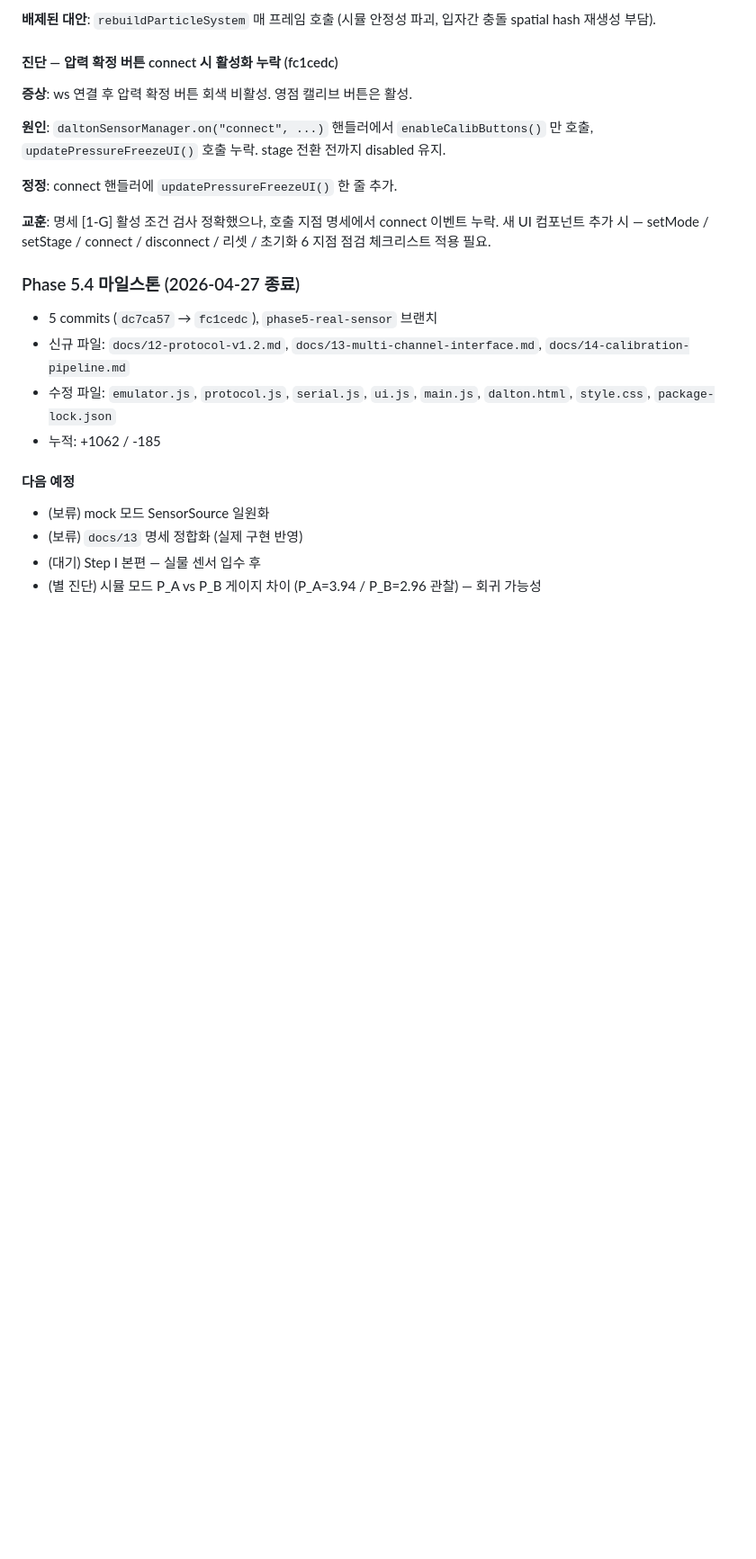
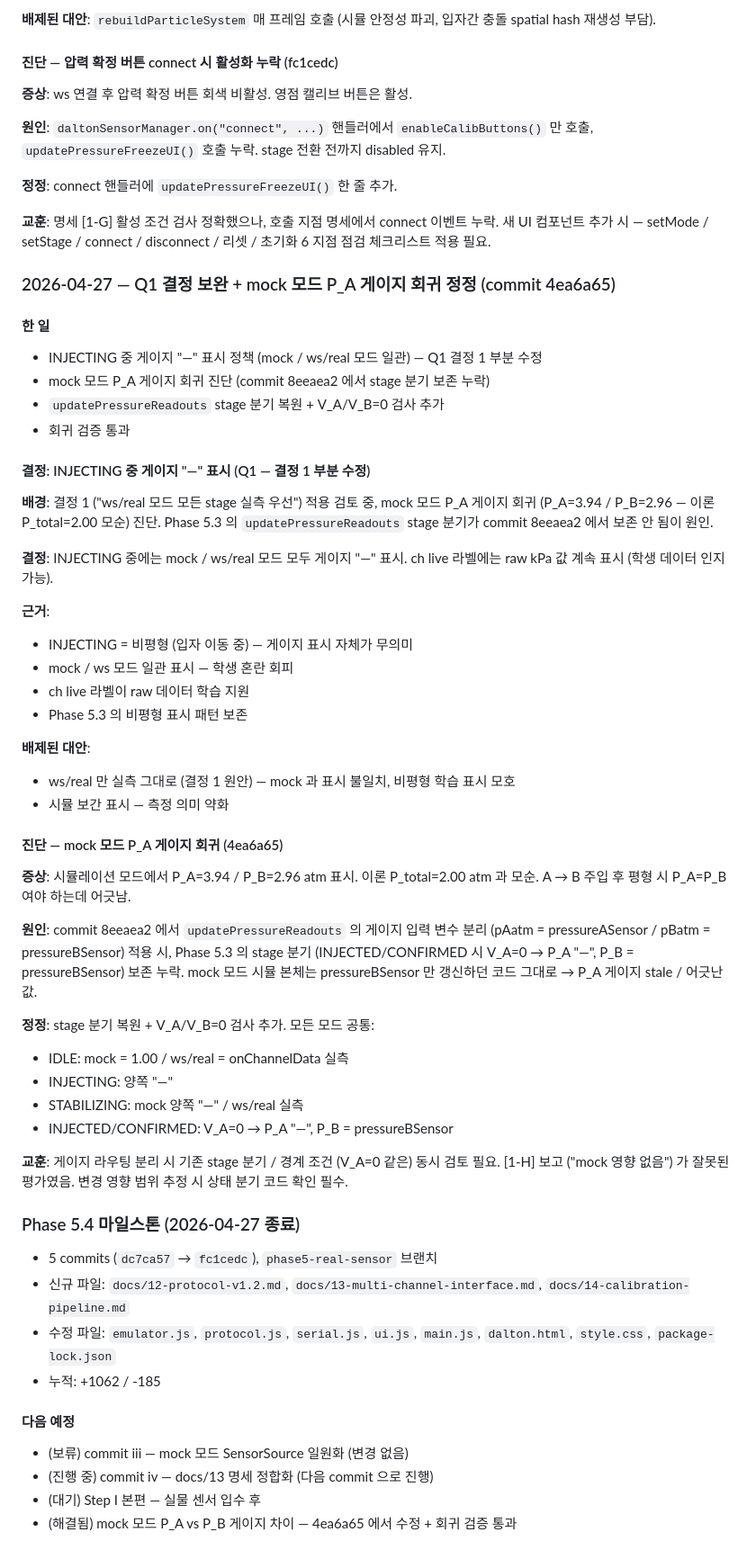
Before and after one commit to police6980/pchem-lab-project, a Markdown page: docs/10-dev-journal.md, the part around the change. Shown at 90% size. Drawn GitHub-style; blank space fills up the shorter version.

Commit message:
docs(journal): Phase 5.4 보강 — Q1 결정 + 4ea6a65 진단 기록
- INJECTING 중 게이지 "—" 표시 (Q1 — 결정 1 부분 수정)
- mock 모드 P_A 게이지 회귀 진단 + 정정 기록 (4ea6a65)

```diff
--- a/docs/10-dev-journal.md
+++ b/docs/10-dev-journal.md
@@ -1850,6 +1850,44 @@ Phase 5.3 (`ccdfe22` 측정 기록 토글 폐기 + 행 삭제, `be90646` Phase 5
 
 **교훈**: 명세 [1-G] 활성 조건 검사 정확했으나, 호출 지점 명세에서 connect 이벤트 누락. 새 UI 컴포넌트 추가 시 — setMode / setStage / connect / disconnect / 리셋 / 초기화 6 지점 점검 체크리스트 적용 필요.
 
+### 2026-04-27 — Q1 결정 보완 + mock 모드 P_A 게이지 회귀 정정 (commit 4ea6a65)
+
+#### 한 일
+- INJECTING 중 게이지 "—" 표시 정책 (mock / ws/real 모드 일관) — Q1 결정 1 부분 수정
+- mock 모드 P_A 게이지 회귀 진단 (commit 8eeaea2 에서 stage 분기 보존 누락)
+- `updatePressureReadouts` stage 분기 복원 + V_A/V_B=0 검사 추가
+- 회귀 검증 통과
+
+#### 결정: INJECTING 중 게이지 "—" 표시 (Q1 — 결정 1 부분 수정)
+
+**배경**: 결정 1 ("ws/real 모드 모든 stage 실측 우선") 적용 검토 중, mock 모드 P_A 게이지 회귀 (P_A=3.94 / P_B=2.96 — 이론 P_total=2.00 모순) 진단. Phase 5.3 의 `updatePressureReadouts` stage 분기가 commit 8eeaea2 에서 보존 안 됨이 원인.
+
+**결정**: INJECTING 중에는 mock / ws/real 모드 모두 게이지 "—" 표시. ch live 라벨에는 raw kPa 값 계속 표시 (학생 데이터 인지 가능).
+
+**근거**:
+- INJECTING = 비평형 (입자 이동 중) — 게이지 표시 자체가 무의미
+- mock / ws 모드 일관 표시 — 학생 혼란 회피
+- ch live 라벨이 raw 데이터 학습 지원
+- Phase 5.3 의 비평형 표시 패턴 보존
+
+**배제된 대안**:
+- ws/real 만 실측 그대로 (결정 1 원안) — mock 과 표시 불일치, 비평형 학습 표시 모호
+- 시뮬 보간 표시 — 측정 의미 약화
+
+#### 진단 — mock 모드 P_A 게이지 회귀 (4ea6a65)
+
+**증상**: 시뮬레이션 모드에서 P_A=3.94 / P_B=2.96 atm 표시. 이론 P_total=2.00 atm 과 모순. A → B 주입 후 평형 시 P_A=P_B 여야 하는데 어긋남.
+
+**원인**: commit 8eeaea2 에서 `updatePressureReadouts` 의 게이지 입력 변수 분리 (pAatm = pressureASensor / pBatm = pressureBSensor) 적용 시, Phase 5.3 의 stage 분기 (INJECTED/CONFIRMED 시 V_A=0 → P_A "—", P_B = pressureBSensor) 보존 누락. mock 모드 시뮬 본체는 pressureBSensor 만 갱신하던 코드 그대로 → P_A 게이지 stale / 어긋난 값.
+
+**정정**: stage 분기 복원 + V_A/V_B=0 검사 추가. 모든 모드 공통:
+- IDLE: mock = 1.00 / ws/real = onChannelData 실측
+- INJECTING: 양쪽 "—"
+- STABILIZING: mock 양쪽 "—" / ws/real 실측
+- INJECTED/CONFIRMED: V_A=0 → P_A "—", P_B = pressureBSensor
+
+**교훈**: 게이지 라우팅 분리 시 기존 stage 분기 / 경계 조건 (V_A=0 같은) 동시 검토 필요. [1-H] 보고 ("mock 영향 없음") 가 잘못된 평가였음. 변경 영향 범위 추정 시 상태 분기 코드 확인 필수.
+
 ### Phase 5.4 마일스톤 (2026-04-27 종료)
 
 - 5 commits (`dc7ca57` → `fc1cedc`), `phase5-real-sensor` 브랜치
@@ -1861,7 +1899,7 @@ Phase 5.3 (`ccdfe22` 측정 기록 토글 폐기 + 행 삭제, `be90646` Phase 5
 
 #### 다음 예정
 
-- (보류) mock 모드 SensorSource 일원화
-- (보류) `docs/13` 명세 정합화 (실제 구현 반영)
+- (보류) commit iii — mock 모드 SensorSource 일원화 (변경 없음)
+- (진행 중) commit iv — docs/13 명세 정합화 (다음 commit 으로 진행)
 - (대기) Step I 본편 — 실물 센서 입수 후
-- (별 진단) 시뮬 모드 P_A vs P_B 게이지 차이 (P_A=3.94 / P_B=2.96 관찰) — 회귀 가능성
+- (해결됨) mock 모드 P_A vs P_B 게이지 차이 — 4ea6a65 에서 수정 + 회귀 검증 통과
```
